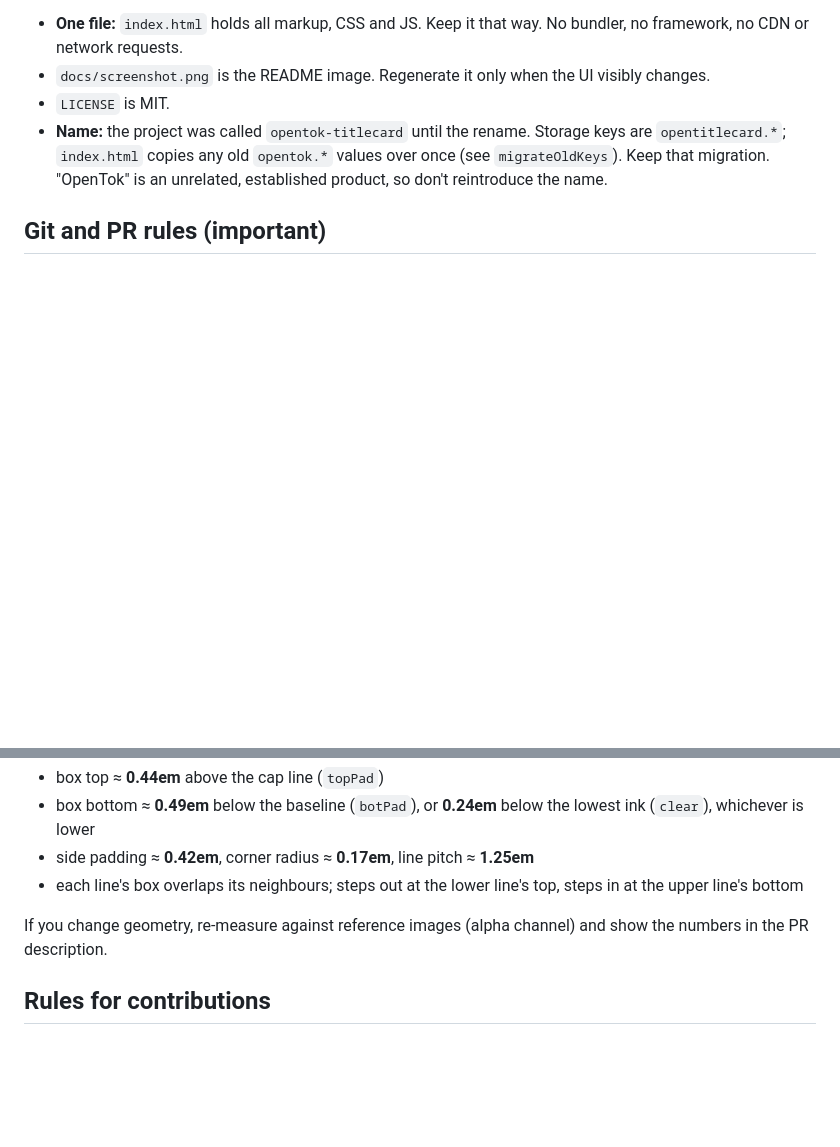
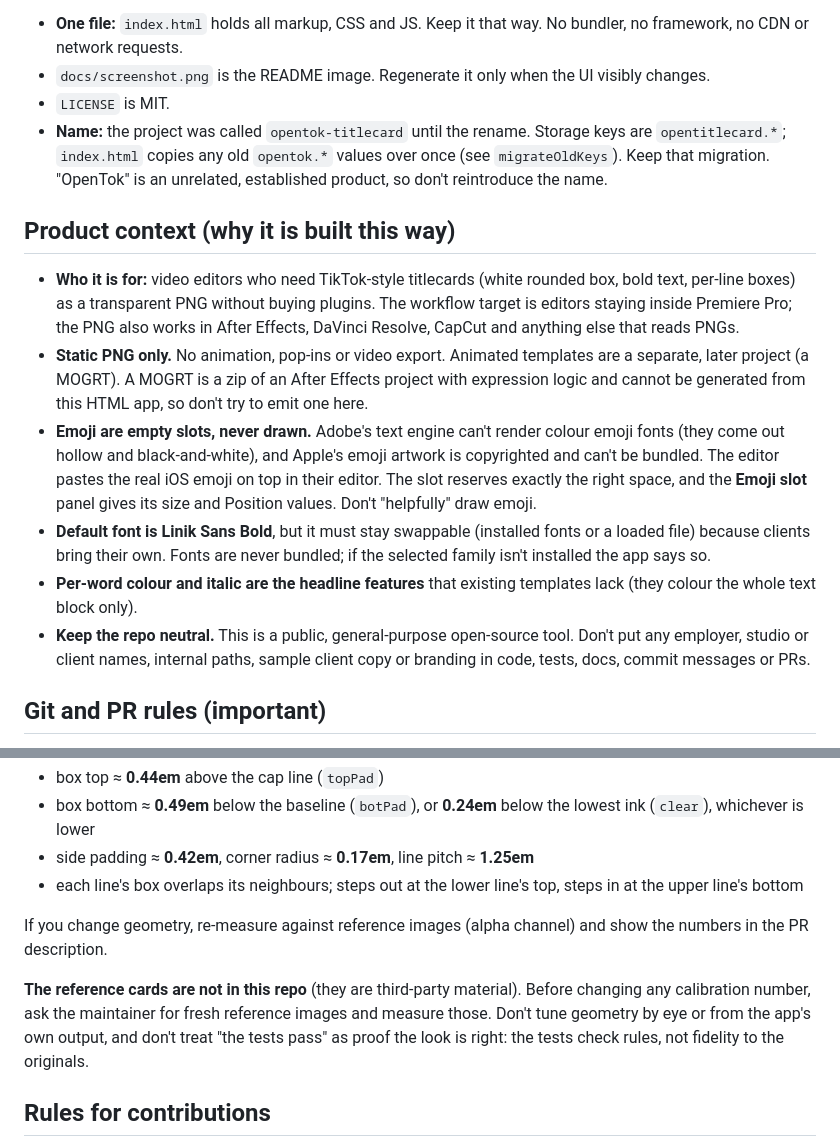
Before and after one commit to wishym1shy/opentitlecard, a Markdown page: CLAUDE.md, 2 parts joined by grey strips. Drawn GitHub-style; blank space fills up the shorter version.

```diff
--- a/CLAUDE.md
+++ b/CLAUDE.md
@@ -10,6 +10,15 @@ Read this first. It describes the app, the rules for changing it, and how to wor
 - `docs/screenshot.png` is the README image. Regenerate it only when the UI visibly changes.
 - `LICENSE` is MIT.
 - **Name:** the project was called `opentok-titlecard` until the rename. Storage keys are `opentitlecard.*`; `index.html` copies any old `opentok.*` values over once (see `migrateOldKeys`). Keep that migration. "OpenTok" is an unrelated, established product, so don't reintroduce the name.
+
+## Product context (why it is built this way)
+
+- **Who it is for:** video editors who need TikTok-style titlecards (white rounded box, bold text, per-line boxes) as a transparent PNG without buying plugins. The workflow target is editors staying inside Premiere Pro; the PNG also works in After Effects, DaVinci Resolve, CapCut and anything else that reads PNGs.
+- **Static PNG only.** No animation, pop-ins or video export. Animated templates are a separate, later project (a MOGRT). A MOGRT is a zip of an After Effects project with expression logic and cannot be generated from this HTML app, so don't try to emit one here.
+- **Emoji are empty slots, never drawn.** Adobe's text engine can't render colour emoji fonts (they come out hollow and black-and-white), and Apple's emoji artwork is copyrighted and can't be bundled. The editor pastes the real iOS emoji on top in their editor. The slot reserves exactly the right space, and the **Emoji slot** panel gives its size and Position values. Don't "helpfully" draw emoji.
+- **Default font is Linik Sans Bold**, but it must stay swappable (installed fonts or a loaded file) because clients bring their own. Fonts are never bundled; if the selected family isn't installed the app says so.
+- **Per-word colour and italic are the headline features** that existing templates lack (they colour the whole text block only).
+- **Keep the repo neutral.** This is a public, general-purpose open-source tool. Don't put any employer, studio or client names, internal paths, sample client copy or branding in code, tests, docs, commit messages or PRs.
 
 ## Git and PR rules (important)
 
@@ -54,6 +65,8 @@ Box geometry was measured from real reference cards, in em of font size:
 - each line's box overlaps its neighbours; steps out at the lower line's top, steps in at the upper line's bottom
 
 If you change geometry, re-measure against reference images (alpha channel) and show the numbers in the PR description.
+
+**The reference cards are not in this repo** (they are third-party material). Before changing any calibration number, ask the maintainer for fresh reference images and measure those. Don't tune geometry by eye or from the app's own output, and don't treat "the tests pass" as proof the look is right: the tests check rules, not fidelity to the originals.
 
 ## Rules for contributions
 
```
Also changed, not shown: other parts of CLAUDE.md (+18 -0 lines).
